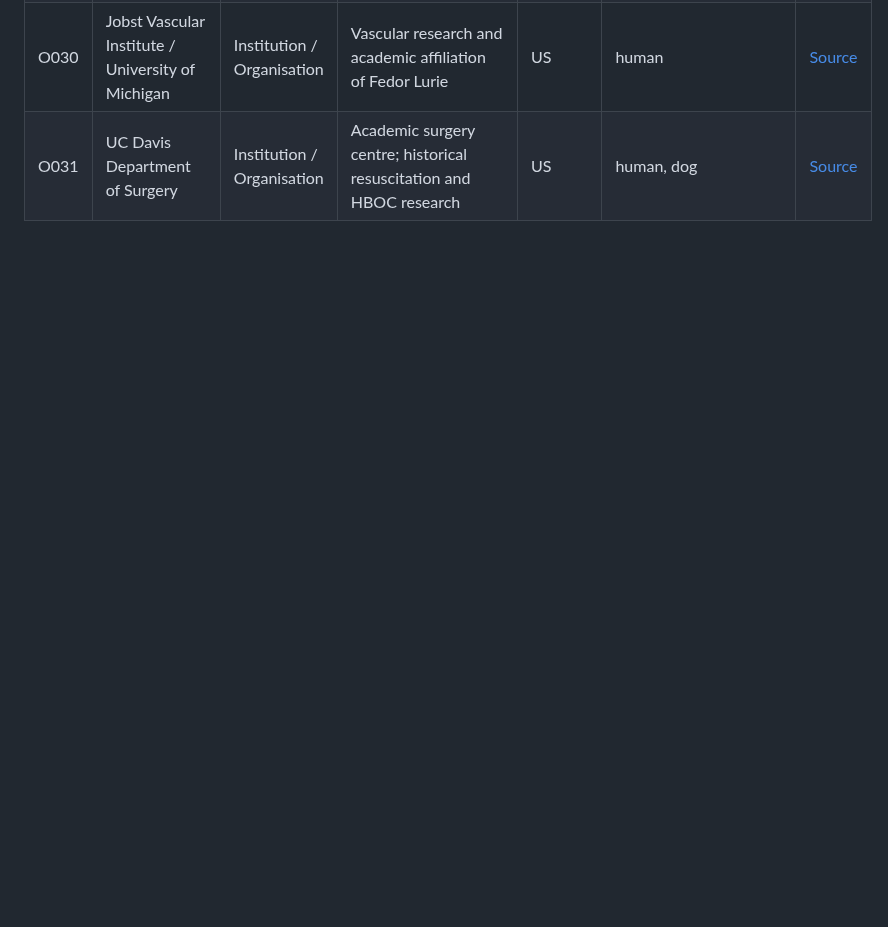
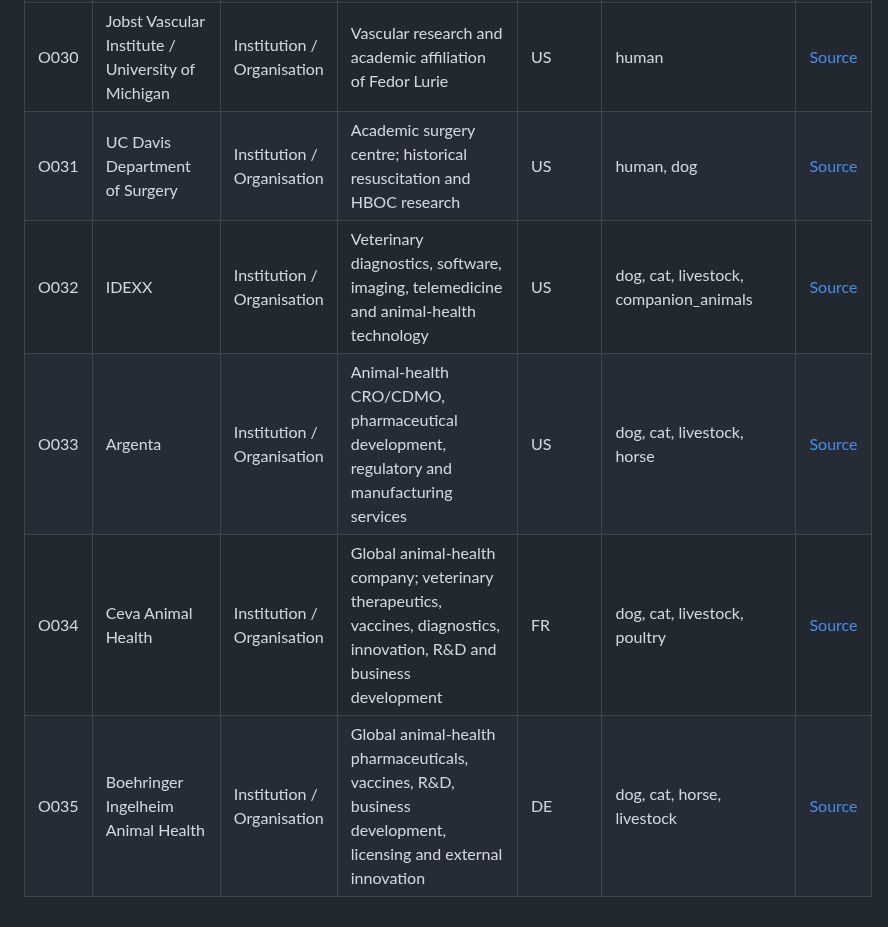
Before and after one commit to ArchilJali/Important-Contact, a Markdown page: veterinary/CONTACTS.md, the part around one of its changes. Rendered like a GitHub page; blank space fills up the shorter version.

```diff
--- a/veterinary/CONTACTS.md
+++ b/veterinary/CONTACTS.md
@@ -78,3 +84,7 @@ This file contains only public professional facts used by the GitHub Pages works
 | O029 | David Geffen School of Medicine at UCLA / Ronald Reagan UCLA Medical Center | Institution / Organisation | Academic medical centre; anesthesiology, transfusion and HBOC research | US | human, dog | [Source](https://onlinelibrary.wiley.com/doi/10.1111/trf.18116) |
 | O030 | Jobst Vascular Institute / University of Michigan | Institution / Organisation | Vascular research and academic affiliation of Fedor Lurie | US | human | [Source](https://www.uip-phlebology.org/executive-committee) |
 | O031 | UC Davis Department of Surgery | Institution / Organisation | Academic surgery centre; historical resuscitation and HBOC research | US | human, dog | [Source](https://health.ucdavis.edu/surgery/team/index.html) |
+| O032 | IDEXX | Institution / Organisation | Veterinary diagnostics, software, imaging, telemedicine and animal-health technology | US | dog, cat, livestock, companion_animals | [Source](https://ir.idexx.com/company-information/executive-team) |
+| O033 | Argenta | Institution / Organisation | Animal-health CRO/CDMO, pharmaceutical development, regulatory and manufacturing services | US | dog, cat, livestock, horse | [Source](https://www.argentaglobal.com/) |
+| O034 | Ceva Animal Health | Institution / Organisation | Global animal-health company; veterinary therapeutics, vaccines, diagnostics, innovation, R&D and business development | FR | dog, cat, livestock, poultry | [Source](https://www.ceva.com/about-ceva/governance/) |
+| O035 | Boehringer Ingelheim Animal Health | Institution / Organisation | Global animal-health pharmaceuticals, vaccines, R&D, business development, licensing and external innovation | DE | dog, cat, horse, livestock | [Source](https://www.boehringer-ingelheim.com/animal-health) |
```
Also changed, not shown: other parts of veterinary/CONTACTS.md (+6 -0 lines).
